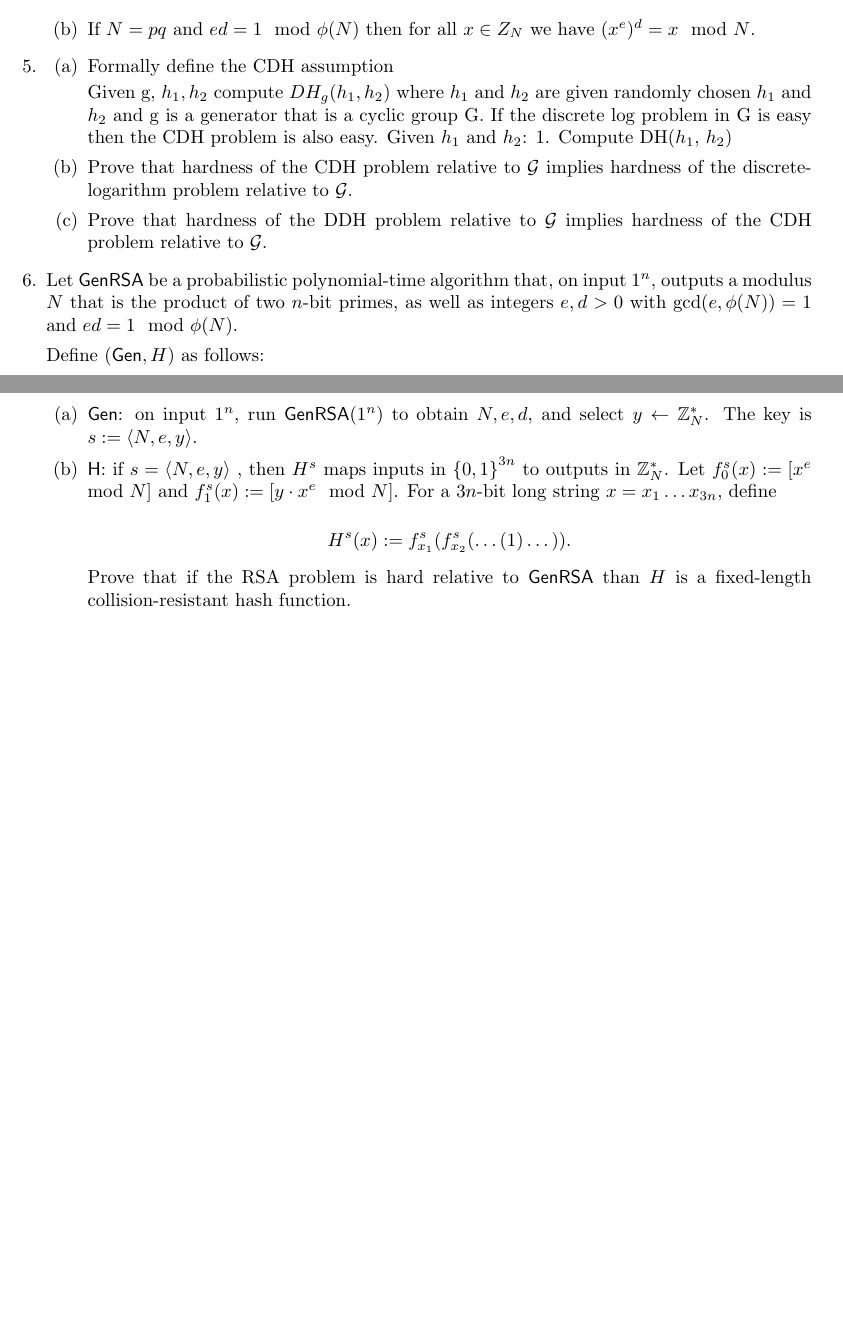
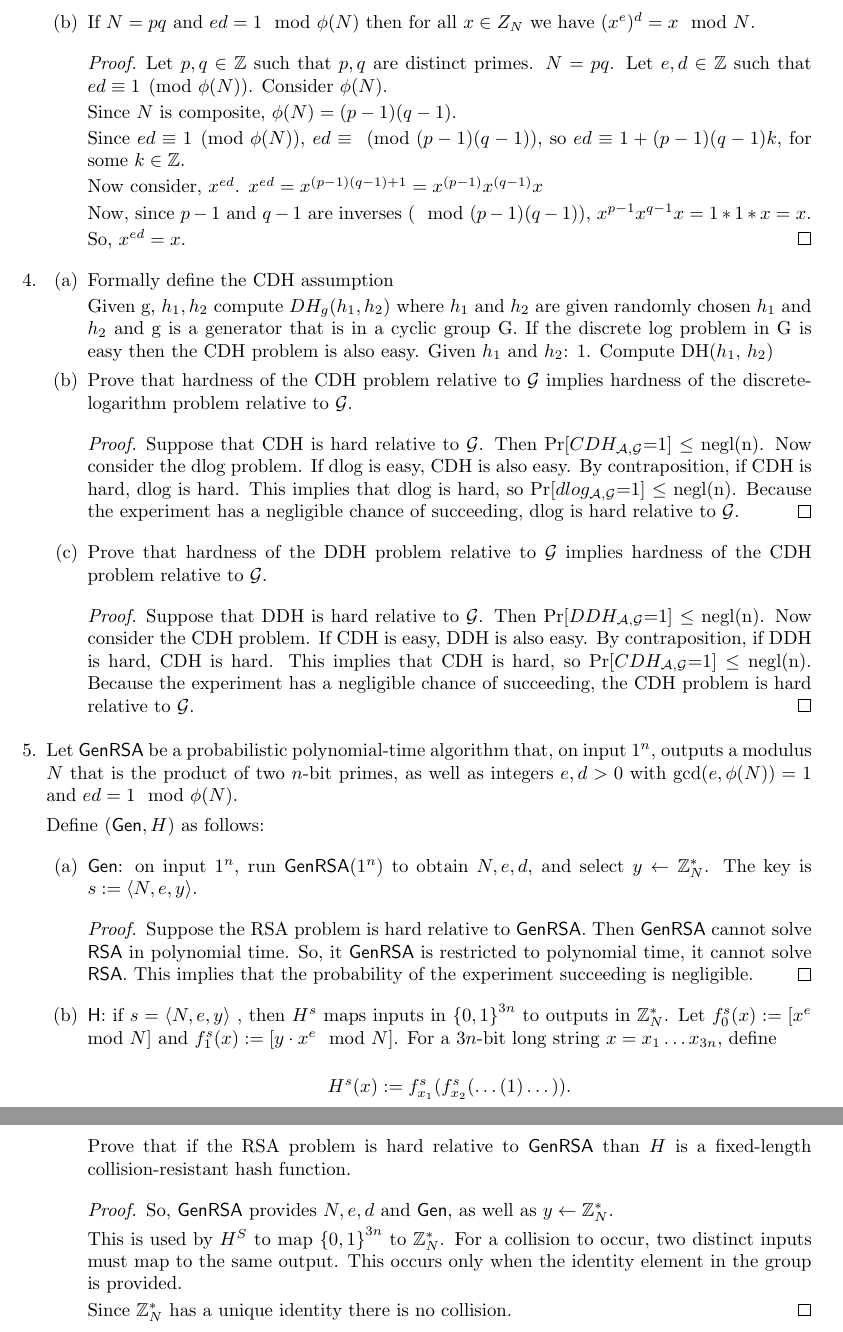
Before and after one commit to NickyBoy89/comp389-spring2023, a LaTeX problem sheet (homework/hw4.tex): two parts of pages 2 and 3 of 3 before the commit and two parts of pages 3 and 4 of 4 after it, joined at a grey line, cut so that both start at the same text, the shorter picture padded with empty space. Compiled offline with pdfLaTeX.

Commit message:
final copy for HW 4
needs proofreading before printing

```diff
--- a/homework/hw4.tex
+++ b/homework/hw4.tex
@@ -124,20 +147,48 @@
 
       \item If $N = pq$ and $ed = 1 \mod \phi(N)$ then for all $x \in Z_N$ we
         have $(x^e)^d = x \mod N$.
+
+        \begin{proof}
+          Let $p, q \in \mathbb{Z}$ such that $p, q$ are distinct primes. $N =
+          pq$. Let $e, d \in \mathbb{Z}$ such that $ed \equiv 1 \pmod{\phi(N)}$.
+          Consider $\phi(N)$.
+
+          Since $N$ is composite, $\phi(N) = (p - 1)(q - 1)$.
+
+          Since $ed \equiv 1 \pmod{\phi(N)}$, $ed \equiv \pmod{(p - 1)(q - 1)}$,
+          so $ed \equiv 1 + (p - 1)(q - 1)k$, for some $k \in \mathbb{Z}$.
+
+          Now consider, $x^{ed}$. $x^{ed} = x^{(p - 1)(q - 1) + 1} = x^{(p -
+            1)}x^{(q - 1)}x$
+
+          Now, since $p - 1$ and $q - 1$ are inverses ($\mod (p - 1)(q - 1)$),
+          $x^{p - 1}x^{q - 1}x = 1 * 1 * x = x$.
+
+          So, $x^{ed} = x$.
+         \end{proof}
     \end{enumerate}
   \item
     \begin{enumerate}
       \item Formally define the CDH assumption
 
-      Given g, $h_1, h_2$ compute $DH_g(h_1, h_2)$ where $h_1$ and $h_2$ are given randomly chosen $h_1$ and $h_2$ and g is a generator that is a cyclic group G.
+      Given g, $h_1, h_2$ compute $DH_g(h_1, h_2)$ where $h_1$ and $h_2$ are given randomly chosen $h_1$ and $h_2$ and g is a generator that is in a cyclic group G.
       If the discrete log problem in G is easy then the CDH problem is also easy.
       Given $h_1$ and $h_2$:
       1. Compute DH($h_1$, $h_2$)
 
       \item Prove that hardness of the CDH problem relative to $\mathcal{G}$ implies
         hardness of the discrete-logarithm problem relative to $\mathcal{G}$.
+
+        \begin{proof}
+            Suppose that CDH is hard relative to $\mathcal{G}$. Then Pr[$CDH_{\mathcal{A}, \mathcal{G}}$=1] $\leq$ negl(n). Now consider the dlog problem. If dlog is easy, CDH is also easy. By contraposition, if CDH is hard, dlog is hard. This implies that dlog is hard, so Pr[$dlog_{\mathcal{A}, \mathcal{G}}$=1] $\leq$ negl(n). Because the experiment has a negligible chance of succeeding, dlog is hard relative to $\mathcal{G}$.
+        \end{proof}
+
       \item Prove that hardness of the DDH problem relative to $\mathcal{G}$
         implies hardness of the CDH problem relative to $\mathcal{G}$.
+
+        \begin{proof}
+            Suppose that DDH is hard relative to $\mathcal{G}$. Then Pr[$DDH_{\mathcal{A}, \mathcal{G}}$=1] $\leq$ negl(n). Now consider the CDH problem. If CDH is easy, DDH is also easy. By contraposition, if DDH is hard, CDH is hard. This implies that CDH is hard, so Pr[$CDH_{\mathcal{A}, \mathcal{G}}$=1] $\leq$ negl(n). Because the experiment has a negligible chance of succeeding, the CDH problem is hard relative to $\mathcal{G}$.
+        \end{proof}
     \end{enumerate}
   \item Let \textsf{GenRSA} be a probabilistic polynomial-time algorithm that,
     on input $1^n$, outputs a modulus $N$ that is the product of two $n$-bit
@@ -150,6 +201,15 @@
       \item \textsf{Gen}: on input $1^n$, run $\textsf{GenRSA}(1^n)$ to obtain
         $N, e, d$, and select $y \leftarrow \mathbb{Z}^{*}_N$. The key is $s := \left<N, e,
         y\right>$.
+
+        \begin{proof}
+          Suppose the RSA problem is hard relative to \textsf{GenRSA}. Then
+          \textsf{GenRSA} cannot solve \textsf{RSA} in polynomial time. So, it
+          \textsf{GenRSA} is restricted to polynomial time, it cannot solve
+          \textsf{RSA}. This implies that the probability of the experiment
+          succeeding is negligible.
+        \end{proof}
+
       \item \textsf{H}: if $s = \left<N, e, y\right>$ , then $H^s$ maps inputs
         in $\left\{0, 1\right\}^{3n}$ to outputs in $\mathbb{Z}^{*}_N$. Let $f_0^s(x) :=
         [x^e \mod N]$ and $f_1^s(x) := [y \cdot x^e \mod N]$. For a $3n$-bit long
@@ -161,6 +221,19 @@
 
         Prove that if the RSA problem is hard relative to \textsf{GenRSA} than
         $H$ is a fixed-length collision-resistant hash function.
+
+        \begin{proof}
+          So, \textsf{GenRSA} provides $N, e, d$ and \textsf{Gen}, as well as $y
+          \leftarrow \mathbb{Z}^{*}_{N}$.
+
+          This is used by $H^S$ to map $\left\{0, 1\right\}^{3n}$ to
+          $\mathbb{Z}^{*}_{N}$. For a collision to occur, two distinct inputs
+          must map to the same output. This occurs only when the identity
+          element in the group is provided.
+
+          Since $\mathbb{Z}^{*}_N$ has a unique identity there is no collision.
+        \end{proof}
+
     \end{enumerate}
 \end{enumerate}
 
```
Also changed, not shown: homework/hw4.tex (31 more changed lines).
